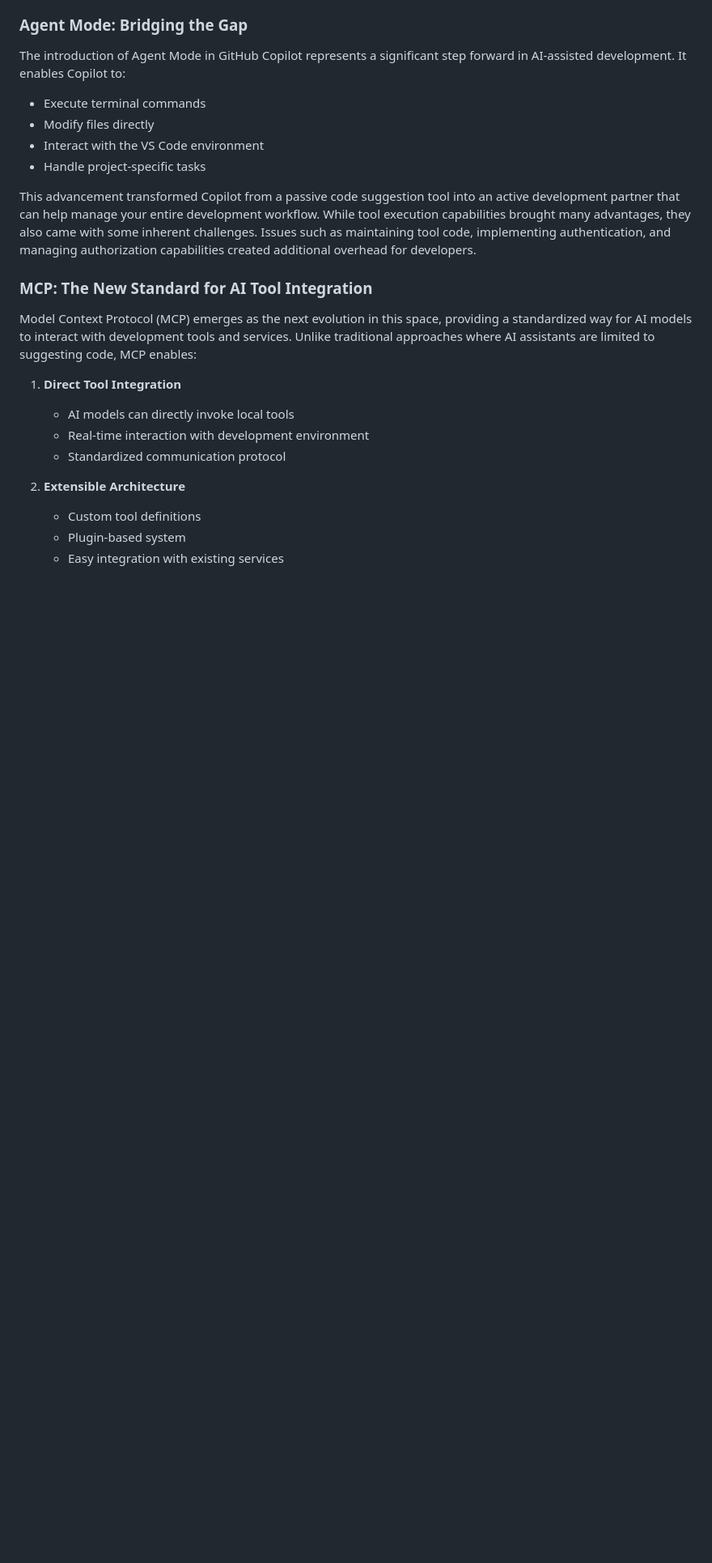
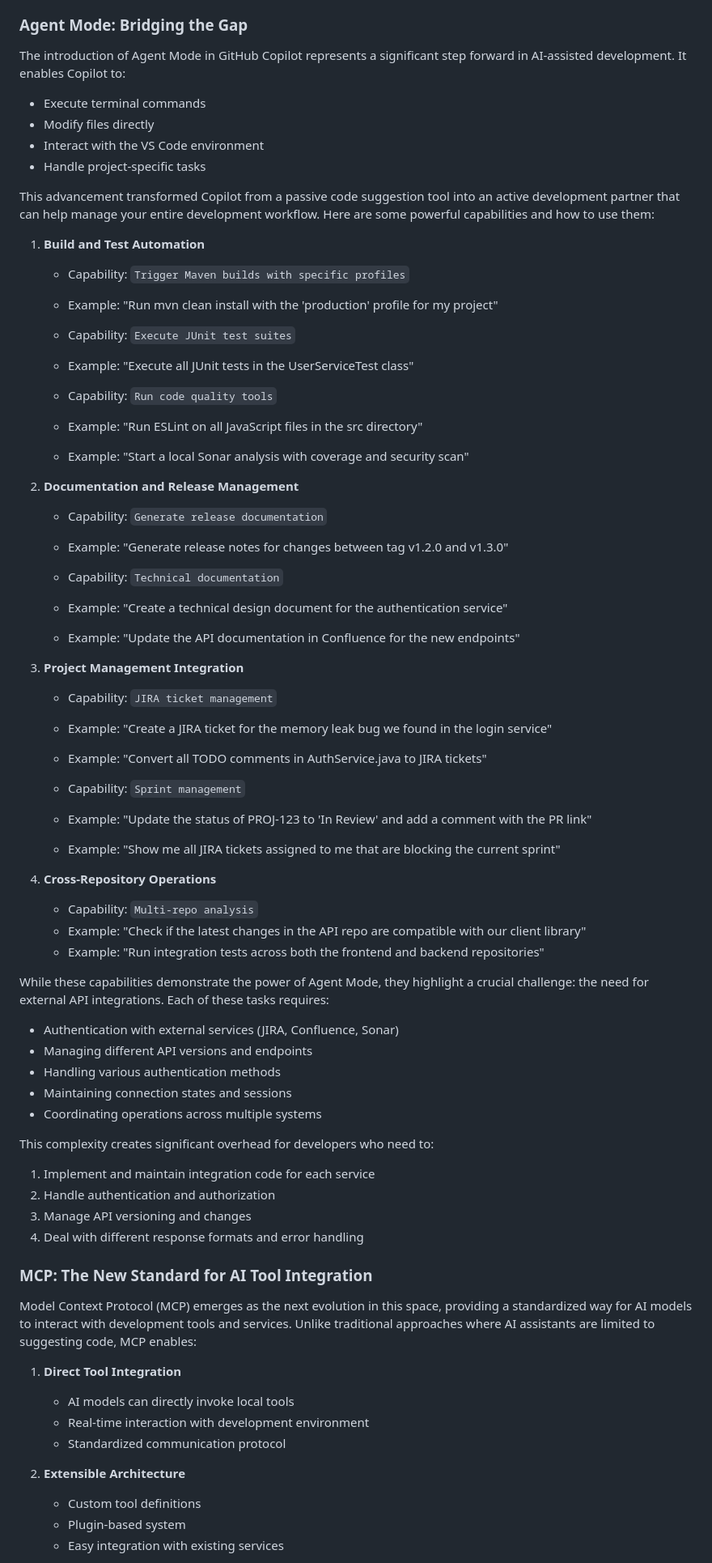
Before and after one commit to prakashm88/mcp-todo-server, a Markdown page: README.md, the part around the change. Shown: that part at 81% size. Rendered like a GitHub page; blank space fills up the shorter version.

Commit message:
added some example prompts for agent mode

```diff
--- a/README.md
+++ b/README.md
@@ -37,7 +37,53 @@ The introduction of Agent Mode in GitHub Copilot represents a significant step f
 - Interact with the VS Code environment
 - Handle project-specific tasks
 
-This advancement transformed Copilot from a passive code suggestion tool into an active development partner that can help manage your entire development workflow. While tool execution capabilities brought many advantages, they also came with some inherent challenges. Issues such as maintaining tool code, implementing authentication, and managing authorization capabilities created additional overhead for developers.
+This advancement transformed Copilot from a passive code suggestion tool into an active development partner that can help manage your entire development workflow. Here are some powerful capabilities and how to use them:
+
+1. **Build and Test Automation**
+   - Capability: `Trigger Maven builds with specific profiles`
+   - Example: "Run mvn clean install with the 'production' profile for my project"
+
+   - Capability: `Execute JUnit test suites`
+   - Example: "Execute all JUnit tests in the UserServiceTest class"
+
+   - Capability: `Run code quality tools`
+   - Example: "Run ESLint on all JavaScript files in the src directory"
+   - Example: "Start a local Sonar analysis with coverage and security scan"
+
+2. **Documentation and Release Management**
+   - Capability: `Generate release documentation`
+   - Example: "Generate release notes for changes between tag v1.2.0 and v1.3.0"
+
+   - Capability: `Technical documentation`
+   - Example: "Create a technical design document for the authentication service"
+   - Example: "Update the API documentation in Confluence for the new endpoints"
+
+3. **Project Management Integration**
+   - Capability: `JIRA ticket management`
+   - Example: "Create a JIRA ticket for the memory leak bug we found in the login service"
+   - Example: "Convert all TODO comments in AuthService.java to JIRA tickets"
+
+   - Capability: `Sprint management`
+   - Example: "Update the status of PROJ-123 to 'In Review' and add a comment with the PR link"
+   - Example: "Show me all JIRA tickets assigned to me that are blocking the current sprint"
+
+4. **Cross-Repository Operations**
+   - Capability: `Multi-repo analysis`
+   - Example: "Check if the latest changes in the API repo are compatible with our client library"
+   - Example: "Run integration tests across both the frontend and backend repositories"
+
+While these capabilities demonstrate the power of Agent Mode, they highlight a crucial challenge: the need for external API integrations. Each of these tasks requires:
+- Authentication with external services (JIRA, Confluence, Sonar)
+- Managing different API versions and endpoints
+- Handling various authentication methods
+- Maintaining connection states and sessions
+- Coordinating operations across multiple systems
+
+This complexity creates significant overhead for developers who need to:
+1. Implement and maintain integration code for each service
+2. Handle authentication and authorization
+3. Manage API versioning and changes
+4. Deal with different response formats and error handling
 
 ### MCP: The New Standard for AI Tool Integration
 
```
